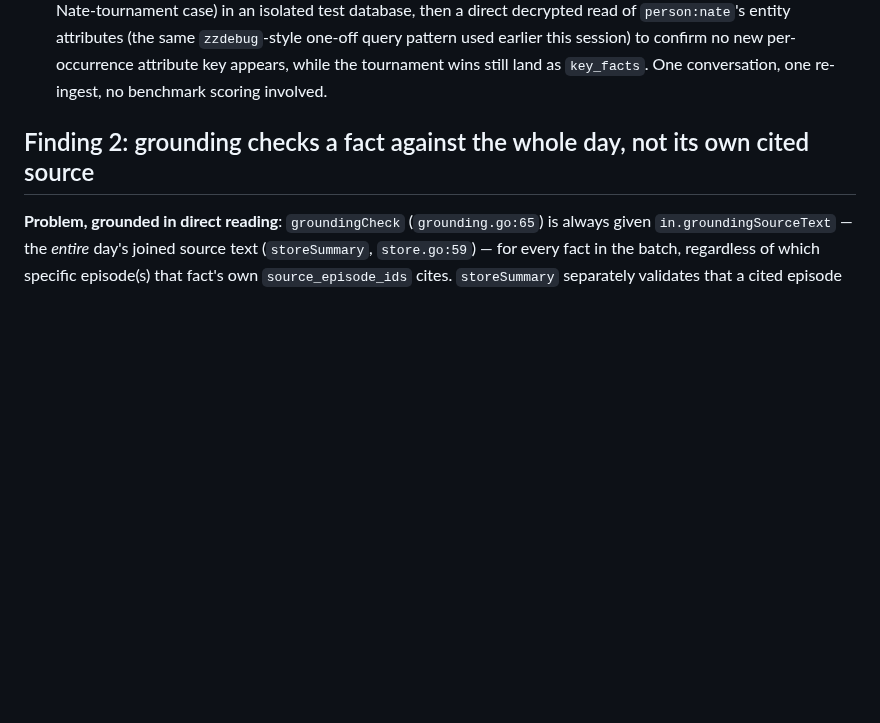
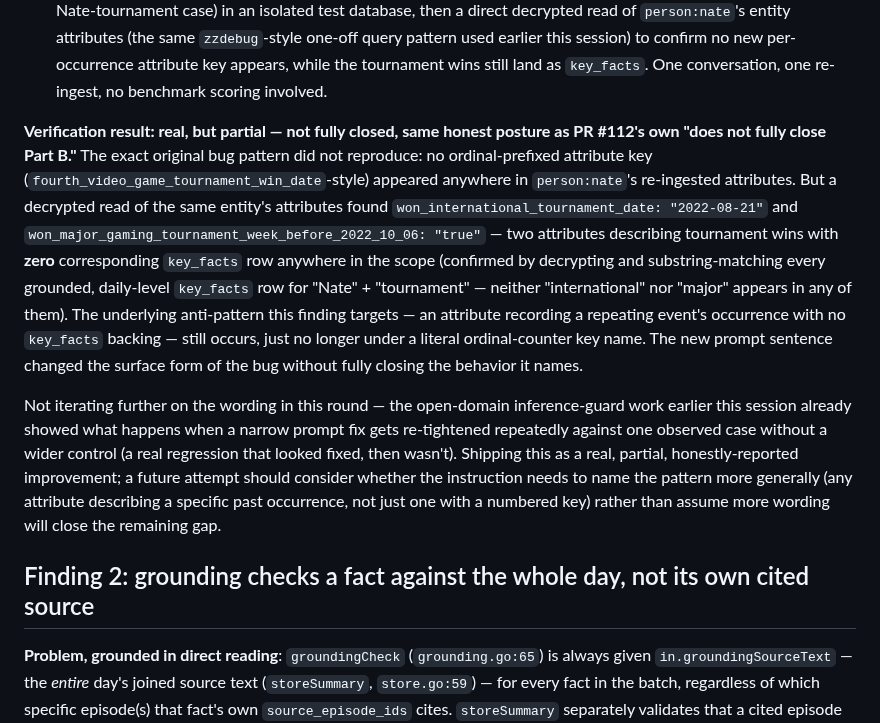
Before and after one commit to hupi-dev/hupi, a Markdown page: docs/CONSOLIDATION_ARCHITECTURE_REVIEW_PLAN.md, the part around the change. Rendered like a GitHub page; blank space fills up the shorter version.

```diff
--- a/docs/CONSOLIDATION_ARCHITECTURE_REVIEW_PLAN.md
+++ b/docs/CONSOLIDATION_ARCHITECTURE_REVIEW_PLAN.md
@@ -87,6 +87,33 @@ assert into one bucket versus another, the opposite direction of risk.
   per-occurrence attribute key appears, while the tournament wins still
   land as `key_facts`. One conversation, one re-ingest, no benchmark
   scoring involved.
+
+**Verification result: real, but partial — not fully closed, same
+honest posture as PR #112's own "does not fully close Part B."** The
+exact original bug pattern did not reproduce: no ordinal-prefixed
+attribute key (`fourth_video_game_tournament_win_date`-style) appeared
+anywhere in `person:nate`'s re-ingested attributes. But a decrypted
+read of the same entity's attributes found `won_international_tournament_date:
+"2022-08-21"` and `won_major_gaming_tournament_week_before_2022_10_06:
+"true"` — two attributes describing tournament wins with **zero**
+corresponding `key_facts` row anywhere in the scope (confirmed by
+decrypting and substring-matching every grounded, daily-level
+`key_facts` row for "Nate" + "tournament" — neither "international" nor
+"major" appears in any of them). The underlying anti-pattern this
+finding targets — an attribute recording a repeating event's occurrence
+with no `key_facts` backing — still occurs, just no longer under a
+literal ordinal-counter key name. The new prompt sentence changed the
+surface form of the bug without fully closing the behavior it names.
+
+Not iterating further on the wording in this round — the open-domain
+inference-guard work earlier this session already showed what happens
+when a narrow prompt fix gets re-tightened repeatedly against one
+observed case without a wider control (a real regression that looked
+fixed, then wasn't). Shipping this as a real, partial, honestly-reported
+improvement; a future attempt should consider whether the instruction
+needs to name the pattern more generally (any attribute describing a
+specific past occurrence, not just one with a numbered key) rather than
+assume more wording will close the remaining gap.
 
 ## Finding 2: grounding checks a fact against the whole day, not its own cited source
 
```
Also changed, not shown: docs/BENCHMARKS.md (+40 -0 lines).
